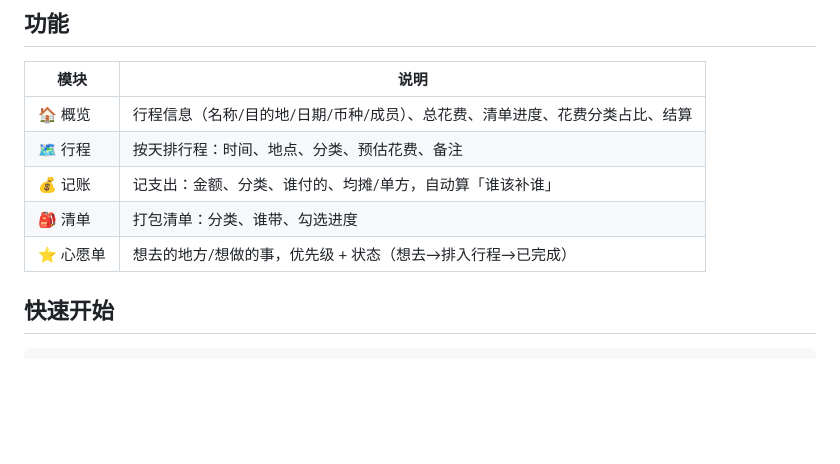
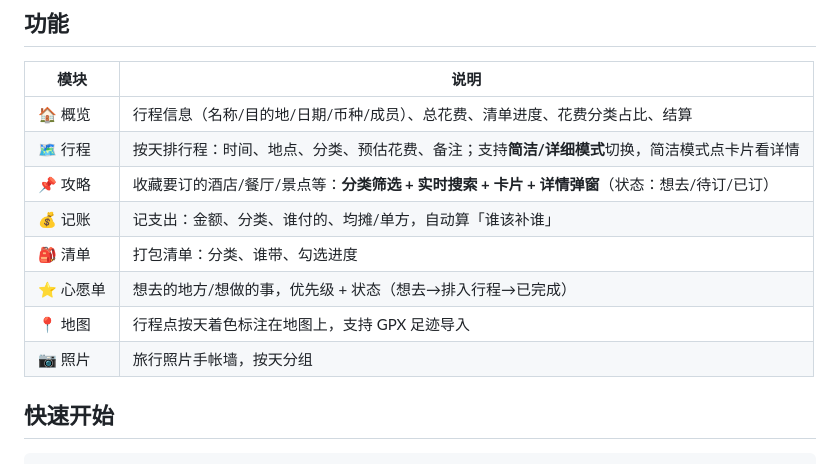
Before and after one commit to Yluuu-atw/Ithaca, a Markdown page: README.md, the part around the change. Rendered like a GitHub page; blank space fills up the shorter version.

Commit message:
docs: README 补充攻略/地图/照片模块说明

```diff
--- a/README.md
+++ b/README.md
@@ -12,10 +12,13 @@
 | 模块 | 说明 |
 | --- | --- |
 | 🏠 概览 | 行程信息（名称/目的地/日期/币种/成员）、总花费、清单进度、花费分类占比、结算 |
-| 🗺️ 行程 | 按天排行程：时间、地点、分类、预估花费、备注 |
+| 🗺️ 行程 | 按天排行程：时间、地点、分类、预估花费、备注；支持**简洁/详细模式**切换，简洁模式点卡片看详情 |
+| 📌 攻略 | 收藏要订的酒店/餐厅/景点等：**分类筛选 + 实时搜索 + 卡片 + 详情弹窗**（状态：想去/待订/已订） |
 | 💰 记账 | 记支出：金额、分类、谁付的、均摊/单方，自动算「谁该补谁」 |
 | 🎒 清单 | 打包清单：分类、谁带、勾选进度 |
 | ⭐ 心愿单 | 想去的地方/想做的事，优先级 + 状态（想去→排入行程→已完成） |
+| 📍 地图 | 行程点按天着色标注在地图上，支持 GPX 足迹导入 |
+| 📷 照片 | 旅行照片手帐墙，按天分组 |
 
 ## 快速开始
 
```
